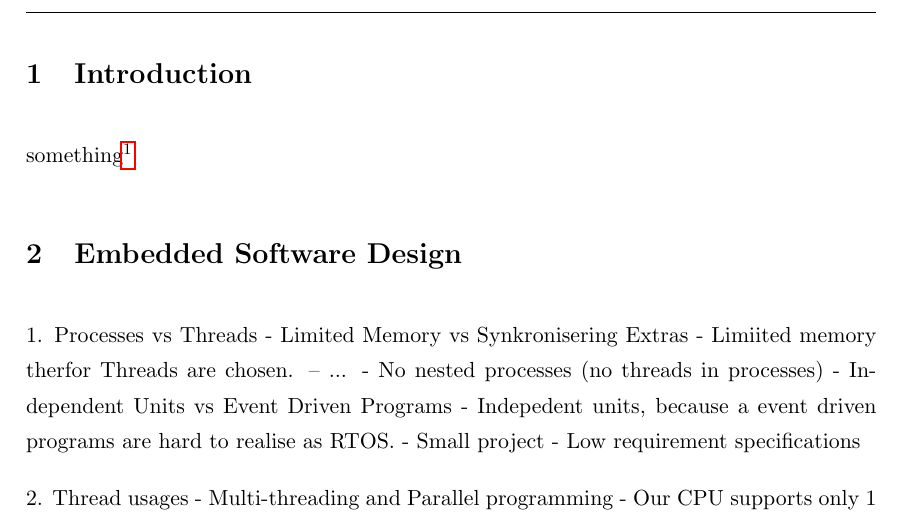
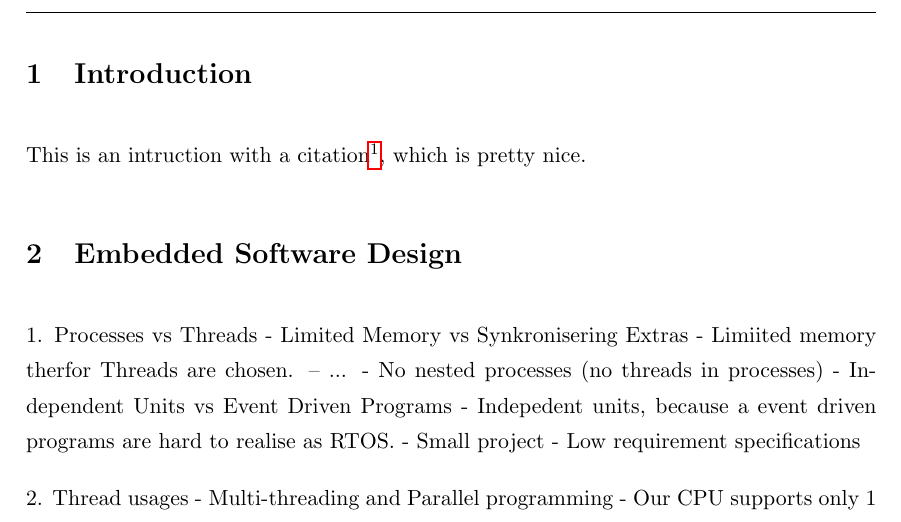
Before and after one commit to rb-pro4-f19/Overleaf, a LaTeX document (main.tex): part of page 2 of 3 before the commit and part of page 3 of 5 after it, cut so that both start at the same text. Compiled offline with pdfLaTeX.

Commit message:
Update main.tex

```diff
--- a/main.tex
+++ b/main.tex
@@ -13,10 +14,10 @@
 \tableofcontents
+
 \newpage
 \pagenumbering{arabic}
 
 \section{Introduction}
-something\footcite[]{book}
-
+This is an intruction with a citation\footcite[]{book}, which is pretty nice.
 
 \section{Embedded Software Design}
 1. Processes vs Threads
```
Also changed, not shown: main.tex (7 more changed lines).
